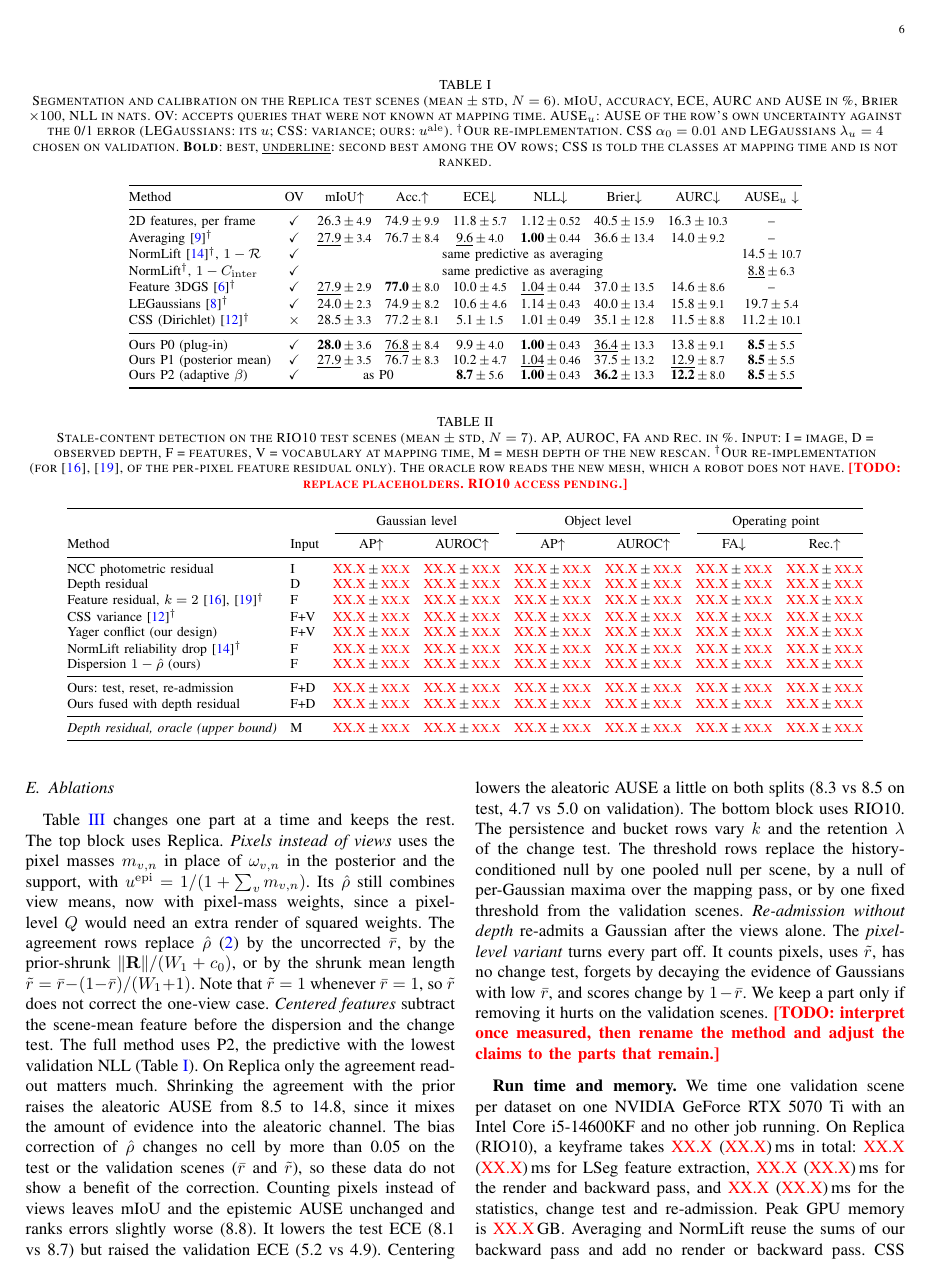
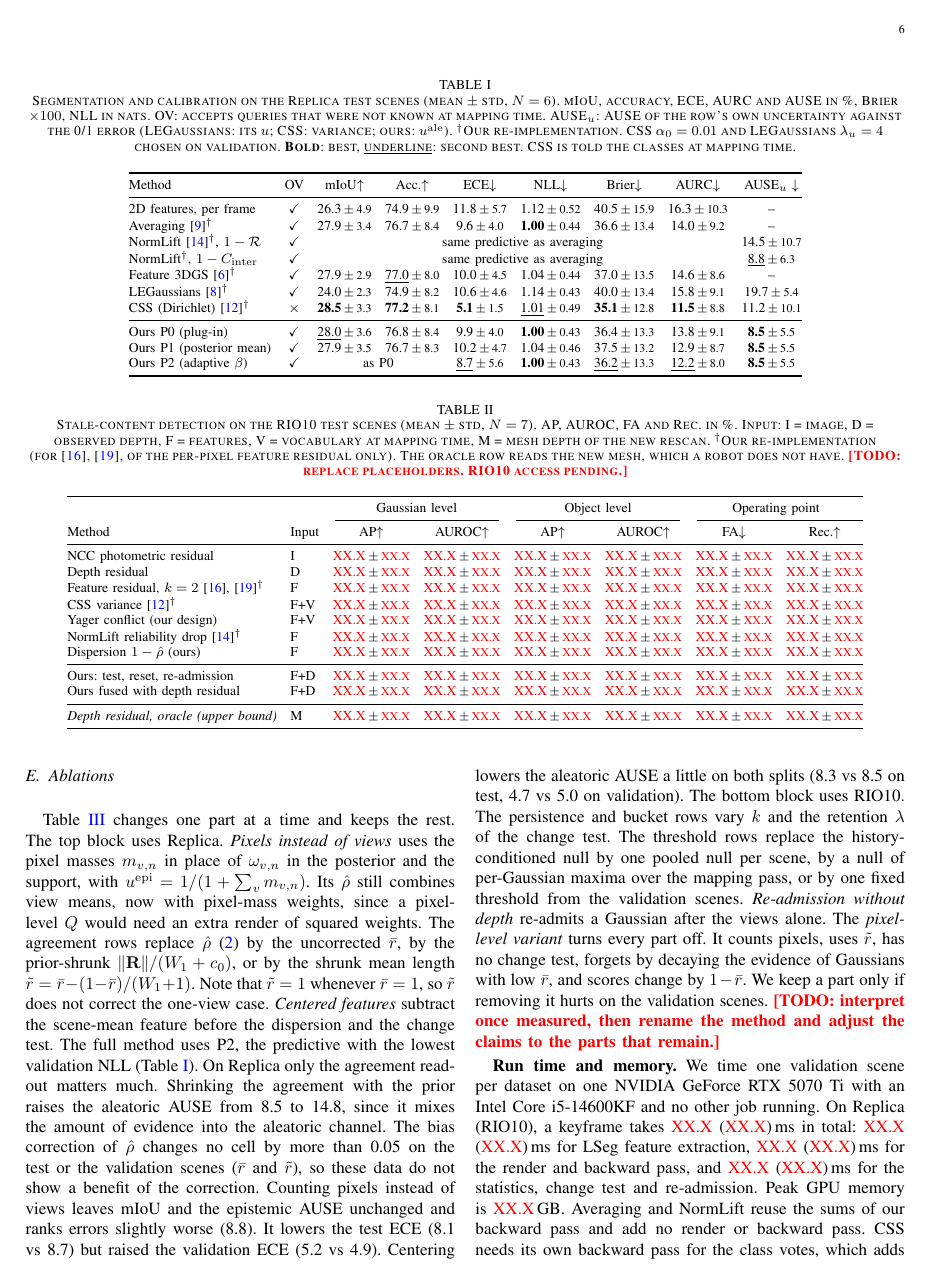
Before and after one commit to pairs-lab/uags, a LaTeX paper (papers/main.tex): page 6 of 10. Compiled offline with pdfLaTeX.

Commit message:
Rank CSS in Table I marks

```diff
--- a/papers/main.tex
+++ b/papers/main.tex
@@ -735,8 +735,8 @@ in nats. OV: accepts queries that were not known at mapping time. AUSE$_u$:
 AUSE of the row's own uncertainty against the 0/1 error (LEGaussians: its
 $u$; CSS: variance; ours: $u^{\mathrm{ale}}$). \reimpl Our re-implementation.
 CSS $\alpha_0=0.01$ and LEGaussians $\lambda_u=4$ chosen on validation.
-\textbf{Bold}: best, \underline{underline}: second best among the OV rows; CSS
-is told the classes at mapping time and is not ranked.}
+\textbf{Bold}: best, \underline{underline}: second best. CSS is told the
+classes at mapping time.}
 \label{tab:replica}
 \footnotesize
 \setlength{\tabcolsep}{4pt}
@@ -745,19 +745,19 @@ is told the classes at mapping time and is not ranked.}
 Method & OV & mIoU$\uparrow$ & Acc.$\uparrow$ & ECE$\downarrow$
 & NLL$\downarrow$ & Brier$\downarrow$ & AURC$\downarrow$ & AUSE$_u\downarrow$\\
 \midrule
-%% generated by scripts/make_tables.py tab1 docs/reports/2026-09-29-replica-tab1/logs/eval_test_224fe1e.json --variant all --val docs/reports/2026-09-29-replica-tab1/logs/eval_val_224fe1e.json --rank ov; scenes per row N = [6]; chosen on val: {'@css': 'css_a0.01', '@p3': 'ours_P3_b40', '@legs': 'legs_l4'}
-%% bold = best, underline = second best per column, among the open-vocabulary rows (CSS is not ranked)
+%% generated by scripts/make_tables.py tab1 docs/reports/2026-09-29-replica-tab1/logs/eval_test_224fe1e.json --variant all --val docs/reports/2026-09-29-replica-tab1/logs/eval_val_224fe1e.json --rank all; scenes per row N = [6]; chosen on val: {'@css': 'css_a0.01', '@p3': 'ours_P3_b40', '@legs': 'legs_l4'}
+%% bold = best, underline = second best per column, among all rows
 2D features, per frame & \checkmark & 26.3{\scriptsize$\,\pm\,$4.9} & 74.9{\scriptsize$\,\pm\,$9.9} & 11.8{\scriptsize$\,\pm\,$5.7} & 1.12{\scriptsize$\,\pm\,$0.52} & 40.5{\scriptsize$\,\pm\,$15.9} & 16.3{\scriptsize$\,\pm\,$10.3} & --\\
-Averaging~\cite{joseph2025gradbp}\reimpl & \checkmark & \underline{27.9}{\scriptsize$\,\pm\,$3.4} & 76.7{\scriptsize$\,\pm\,$8.4} & \underline{9.6}{\scriptsize$\,\pm\,$4.0} & \textbf{1.00}{\scriptsize$\,\pm\,$0.44} & 36.6{\scriptsize$\,\pm\,$13.4} & 14.0{\scriptsize$\,\pm\,$9.2} & --\\
+Averaging~\cite{joseph2025gradbp}\reimpl & \checkmark & 27.9{\scriptsize$\,\pm\,$3.4} & 76.7{\scriptsize$\,\pm\,$8.4} & 9.6{\scriptsize$\,\pm\,$4.0} & \textbf{1.00}{\scriptsize$\,\pm\,$0.44} & 36.6{\scriptsize$\,\pm\,$13.4} & 14.0{\scriptsize$\,\pm\,$9.2} & --\\
 NormLift~\cite{zang2026normlift}\reimpl, $1-\mathcal{R}$ & \checkmark & \multicolumn{6}{c}{same predictive as averaging} & 14.5{\scriptsize$\,\pm\,$10.7}\\
 NormLift\reimpl, $1-C_{\mathrm{inter}}$ & \checkmark & \multicolumn{6}{c}{same predictive as averaging} & \underline{8.8}{\scriptsize$\,\pm\,$6.3}\\
-Feature 3DGS~\cite{zhou2024feature}\reimpl & \checkmark & \underline{27.9}{\scriptsize$\,\pm\,$2.9} & \textbf{77.0}{\scriptsize$\,\pm\,$8.0} & 10.0{\scriptsize$\,\pm\,$4.5} & \underline{1.04}{\scriptsize$\,\pm\,$0.44} & 37.0{\scriptsize$\,\pm\,$13.5} & 14.6{\scriptsize$\,\pm\,$8.6} & --\\
+Feature 3DGS~\cite{zhou2024feature}\reimpl & \checkmark & 27.9{\scriptsize$\,\pm\,$2.9} & \underline{77.0}{\scriptsize$\,\pm\,$8.0} & 10.0{\scriptsize$\,\pm\,$4.5} & 1.04{\scriptsize$\,\pm\,$0.44} & 37.0{\scriptsize$\,\pm\,$13.5} & 14.6{\scriptsize$\,\pm\,$8.6} & --\\
 LEGaussians~\cite{shi2024legaussians}\reimpl & \checkmark & 24.0{\scriptsize$\,\pm\,$2.3} & 74.9{\scriptsize$\,\pm\,$8.2} & 10.6{\scriptsize$\,\pm\,$4.6} & 1.14{\scriptsize$\,\pm\,$0.43} & 40.0{\scriptsize$\,\pm\,$13.4} & 15.8{\scriptsize$\,\pm\,$9.1} & 19.7{\scriptsize$\,\pm\,$5.4}\\
-CSS (Dirichlet)~\cite{wilson2025css}\reimpl & $\times$ & 28.5{\scriptsize$\,\pm\,$3.3} & 77.2{\scriptsize$\,\pm\,$8.1} & 5.1{\scriptsize$\,\pm\,$1.5} & 1.01{\scriptsize$\,\pm\,$0.49} & 35.1{\scriptsize$\,\pm\,$12.8} & 11.5{\scriptsize$\,\pm\,$8.8} & 11.2{\scriptsize$\,\pm\,$10.1}\\
+CSS (Dirichlet)~\cite{wilson2025css}\reimpl & $\times$ & \textbf{28.5}{\scriptsize$\,\pm\,$3.3} & \textbf{77.2}{\scriptsize$\,\pm\,$8.1} & \textbf{5.1}{\scriptsize$\,\pm\,$1.5} & \underline{1.01}{\scriptsize$\,\pm\,$0.49} & \textbf{35.1}{\scriptsize$\,\pm\,$12.8} & \textbf{11.5}{\scriptsize$\,\pm\,$8.8} & 11.2{\scriptsize$\,\pm\,$10.1}\\
 \midrule
-Ours P0 (plug-in) & \checkmark & \textbf{28.0}{\scriptsize$\,\pm\,$3.6} & \underline{76.8}{\scriptsize$\,\pm\,$8.4} & 9.9{\scriptsize$\,\pm\,$4.0} & \textbf{1.00}{\scriptsize$\,\pm\,$0.43} & \underline{36.4}{\scriptsize$\,\pm\,$13.3} & 13.8{\scriptsize$\,\pm\,$9.1} & \textbf{8.5}{\scriptsize$\,\pm\,$5.5}\\
-Ours P1 (posterior mean) & \checkmark & \underline{27.9}{\scriptsize$\,\pm\,$3.5} & 76.7{\scriptsize$\,\pm\,$8.3} & 10.2{\scriptsize$\,\pm\,$4.7} & \underline{1.04}{\scriptsize$\,\pm\,$0.46} & 37.5{\scriptsize$\,\pm\,$13.2} & \underline{12.9}{\scriptsize$\,\pm\,$8.7} & \textbf{8.5}{\scriptsize$\,\pm\,$5.5}\\
-Ours P2 (adaptive $\beta$) & \checkmark & \multicolumn{2}{c}{as P0} & \textbf{8.7}{\scriptsize$\,\pm\,$5.6} & \textbf{1.00}{\scriptsize$\,\pm\,$0.43} & \textbf{36.2}{\scriptsize$\,\pm\,$13.3} & \textbf{12.2}{\scriptsize$\,\pm\,$8.0} & \textbf{8.5}{\scriptsize$\,\pm\,$5.5}\\
+Ours P0 (plug-in) & \checkmark & \underline{28.0}{\scriptsize$\,\pm\,$3.6} & 76.8{\scriptsize$\,\pm\,$8.4} & 9.9{\scriptsize$\,\pm\,$4.0} & \textbf{1.00}{\scriptsize$\,\pm\,$0.43} & 36.4{\scriptsize$\,\pm\,$13.3} & 13.8{\scriptsize$\,\pm\,$9.1} & \textbf{8.5}{\scriptsize$\,\pm\,$5.5}\\
+Ours P1 (posterior mean) & \checkmark & 27.9{\scriptsize$\,\pm\,$3.5} & 76.7{\scriptsize$\,\pm\,$8.3} & 10.2{\scriptsize$\,\pm\,$4.7} & 1.04{\scriptsize$\,\pm\,$0.46} & 37.5{\scriptsize$\,\pm\,$13.2} & 12.9{\scriptsize$\,\pm\,$8.7} & \textbf{8.5}{\scriptsize$\,\pm\,$5.5}\\
+Ours P2 (adaptive $\beta$) & \checkmark & \multicolumn{2}{c}{as P0} & \underline{8.7}{\scriptsize$\,\pm\,$5.6} & \textbf{1.00}{\scriptsize$\,\pm\,$0.43} & \underline{36.2}{\scriptsize$\,\pm\,$13.3} & \underline{12.2}{\scriptsize$\,\pm\,$8.0} & \textbf{8.5}{\scriptsize$\,\pm\,$5.5}\\
 \bottomrule
 \end{tabular}
 \end{table*}
```
Also changed, not shown: docs/reports/2026-10-17-paper-completion/README.md, 2 other files.
